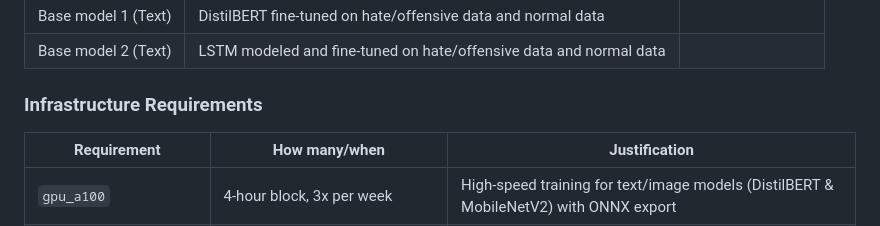
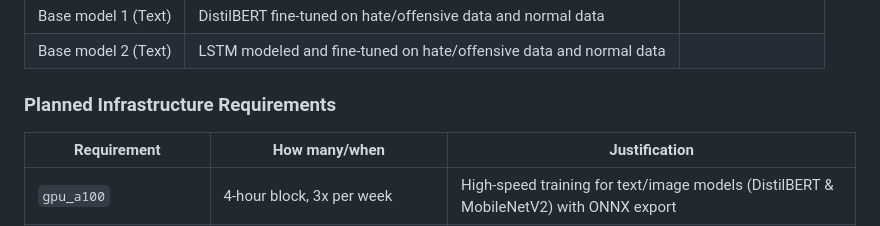
Before and after one commit to revforyou/Content_Moderation_System, a Markdown page: README.md, the part around the change. GitHub-like rendering.

```diff
--- a/README.md
+++ b/README.md
@@ -59,7 +59,7 @@ conditions under which it may be used. -->
 | Base model 2 (Text)         | LSTM modeled and fine-tuned on hate/offensive data and normal data |                   |
 
 
-### Infrastructure Requirements
+### Planned Infrastructure Requirements
 
 | Requirement       | How many/when                                     | Justification |
 |------------------|---------------------------------------------------|---------------|
```
